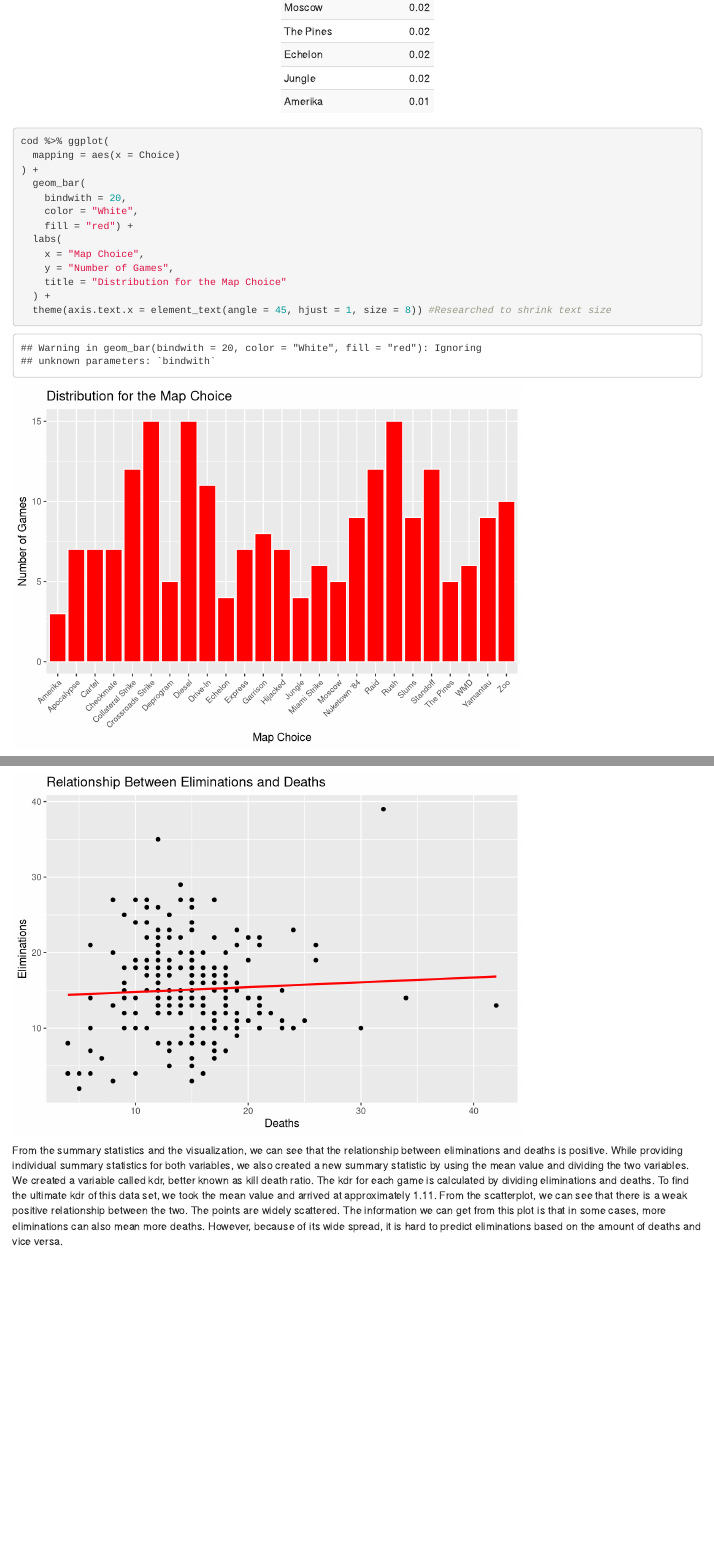
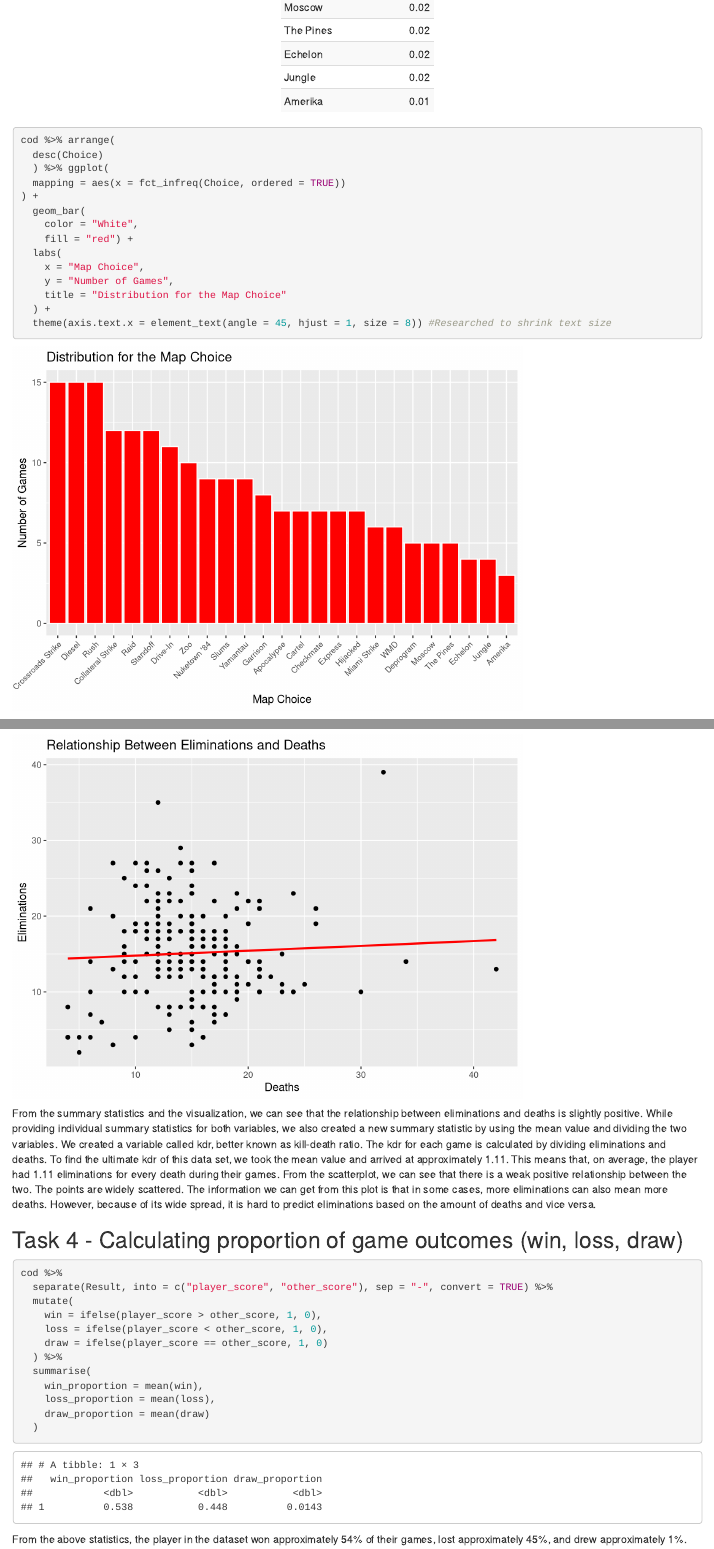
Before and after one commit to ben-rishel/CoD_data_project, an R Markdown document (Stat380 Mini-Project 2.Rmd): the page in a window 1100 px wide, from 6720 px down before the commit and from 6740 px down after it, so that both start at the same text, and a second part further down, joined at a grey line. Rendered offline with R 4.5, knitr and Pandoc, with nearby package versions.

Commit message:
Task 4
Completed Task 4 and did grammar edits of Task 2 and 3

````diff
--- a/Stat380 Mini-Project 2.Rmd
+++ b/Stat380 Mini-Project 2.Rmd
@@ -22,6 +22,7 @@ library(readxl)
 library(kableExtra)
 library(ggplot2)
 library(lubridate)
+library(forcats)
 
 cod <- read_excel("CODGames2_mp.xlsx",
   col_types = c("text", "text", "text",
@@ -188,11 +189,12 @@ cod %>% group_by(
 ```
 
 ```{r}
-cod %>% ggplot(
-  mapping = aes(x = Choice)
+cod %>% arrange(
+  desc(Choice)
+  ) %>% ggplot(
+  mapping = aes(x = fct_infreq(Choice, ordered = TRUE))
 ) +
   geom_bar(
-    bindwith = 20,
     color = "White",
     fill = "red") +
   labs(
@@ -268,4 +270,23 @@ cod %>%
   )
 ```
 
-From the summary statistics and the visualization, we can see that the relationship between eliminations and deaths is positive. While providing individual summary statistics for both variables, we also created a new summary statistic by using the mean value and dividing the two variables. We created a variable called kdr, better known as kill death ratio. The kdr for each game is calculated by dividing eliminations and deaths. To find the ultimate kdr of this data set, we took the mean value and arrived at approximately 1.11. From the scatterplot, we can see that there is a weak positive relationship between the two. The points are widely scattered. The information we can get from this plot is that in some cases, more eliminations can also mean more deaths. However, because of its wide spread, it is hard to predict eliminations based on the amount of deaths and vice versa.
+From the summary statistics and the visualization, we can see that the relationship between eliminations and deaths is slightly positive. While providing individual summary statistics for both variables, we also created a new summary statistic by using the mean value and dividing the two variables. We created a variable called kdr, better known as kill-death ratio. The kdr for each game is calculated by dividing eliminations and deaths. To find the ultimate kdr of this data set, we took the mean value and arrived at approximately 1.11. This means that, on average, the player had 1.11 eliminations for every death during their games. From the scatterplot, we can see that there is a weak positive relationship between the two. The points are widely scattered. The information we can get from this plot is that in some cases, more eliminations can also mean more deaths. However, because of its wide spread, it is hard to predict eliminations based on the amount of deaths and vice versa.
+
+## Task 4 - Calculating proportion of game outcomes (win, loss, draw)
+
+```{r}
+cod %>%
+  separate(Result, into = c("player_score", "other_score"), sep = "-", convert = TRUE) %>%
+  mutate(
+    win = ifelse(player_score > other_score, 1, 0),
+    loss = ifelse(player_score < other_score, 1, 0),
+    draw = ifelse(player_score == other_score, 1, 0)
+  ) %>%
+  summarise(
+    win_proportion = mean(win),
+    loss_proportion = mean(loss),
+    draw_proportion = mean(draw)
+  )
+```
+
+From the above statistics, the player in the dataset won approximately 54% of their games, lost approximately 45%, and drew approximately 1%.
````
Also changed, not shown: Stat380 Mini-Project 2.Rmd (8 more changed lines).
